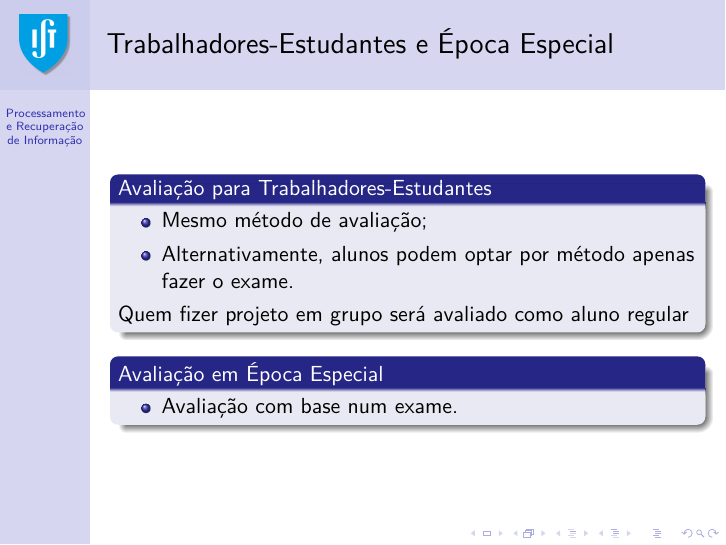
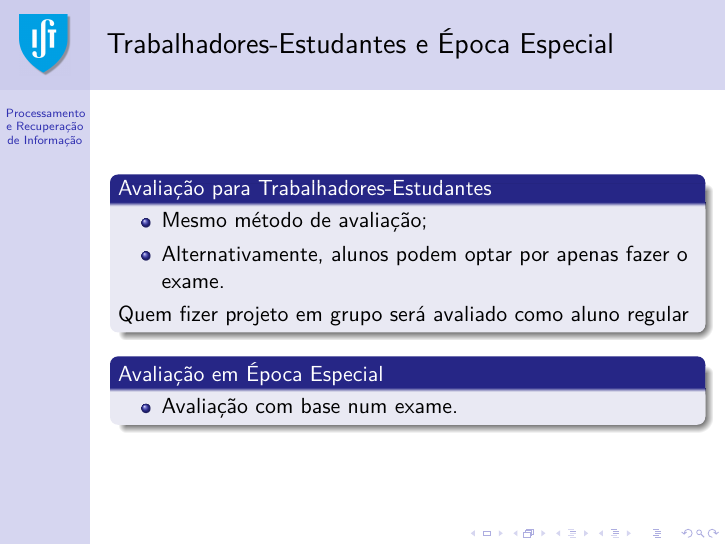
Before and after one commit to pavelcalado/pri1819, LaTeX slides (slides/01-apresentacao.tex): page 6 of 11. Compiled offline with pdfLaTeX.

Commit message:
Update 01-apresentacao.tex

```diff
--- a/slides/01-apresentacao.tex
+++ b/slides/01-apresentacao.tex
@@ -93,7 +93,7 @@
    \begin{block}{Avaliação para Trabalhadores-Estudantes}
    \begin{itemize}
     \item Mesmo método de avaliação;
-	\item Alternativamente, alunos podem optar por método apenas fazer o exame.
+	\item Alternativamente, alunos podem optar por apenas fazer o exame.
    \end{itemize}
    Quem fizer projeto em grupo será avaliado como aluno regular
    \end{block}
```
